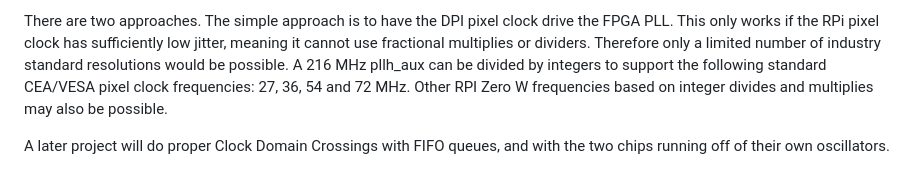
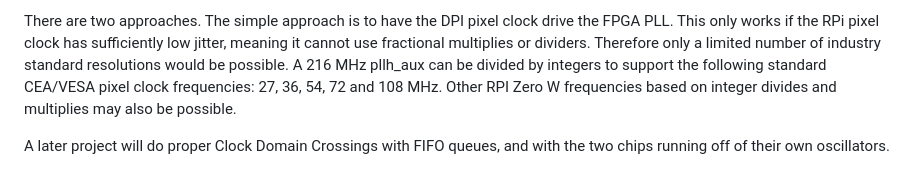
Before and after one commit to PythonLinks/ecpi-camera, a Markdown page: CLAUDE.md, the part around the change. GitHub-like rendering.

```diff
--- a/CLAUDE.md
+++ b/CLAUDE.md
@@ -16,7 +16,7 @@ clock has sufficiently low jitter, meaning it cannot use fractional
 multiplies or dividers.  Therefore only a limited number of
 industry standard resolutions would be  possible.  A 216 MHz pllh_aux can be
 divided by integers to support the following standard CEA/VESA pixel
-clock frequencies: 27, 36, 54 and 72 MHz.  Other RPI Zero W
+clock frequencies: 27, 36, 54, 72 and 108 MHz.  Other RPI Zero W
 frequencies based on integer divides and multiplies may also be
 possible.
 
```
Also changed, not shown: README.md (+9 -1 lines), firmware/README.md (+9 -49 lines), firmware/usb.md (added, +60 -0 lines), firmware/camera.md (renamed from firmware/Camera.md), firmware/output.md (renamed from firmware/720x480.md), images/RPiInvertedPins.png (added).
